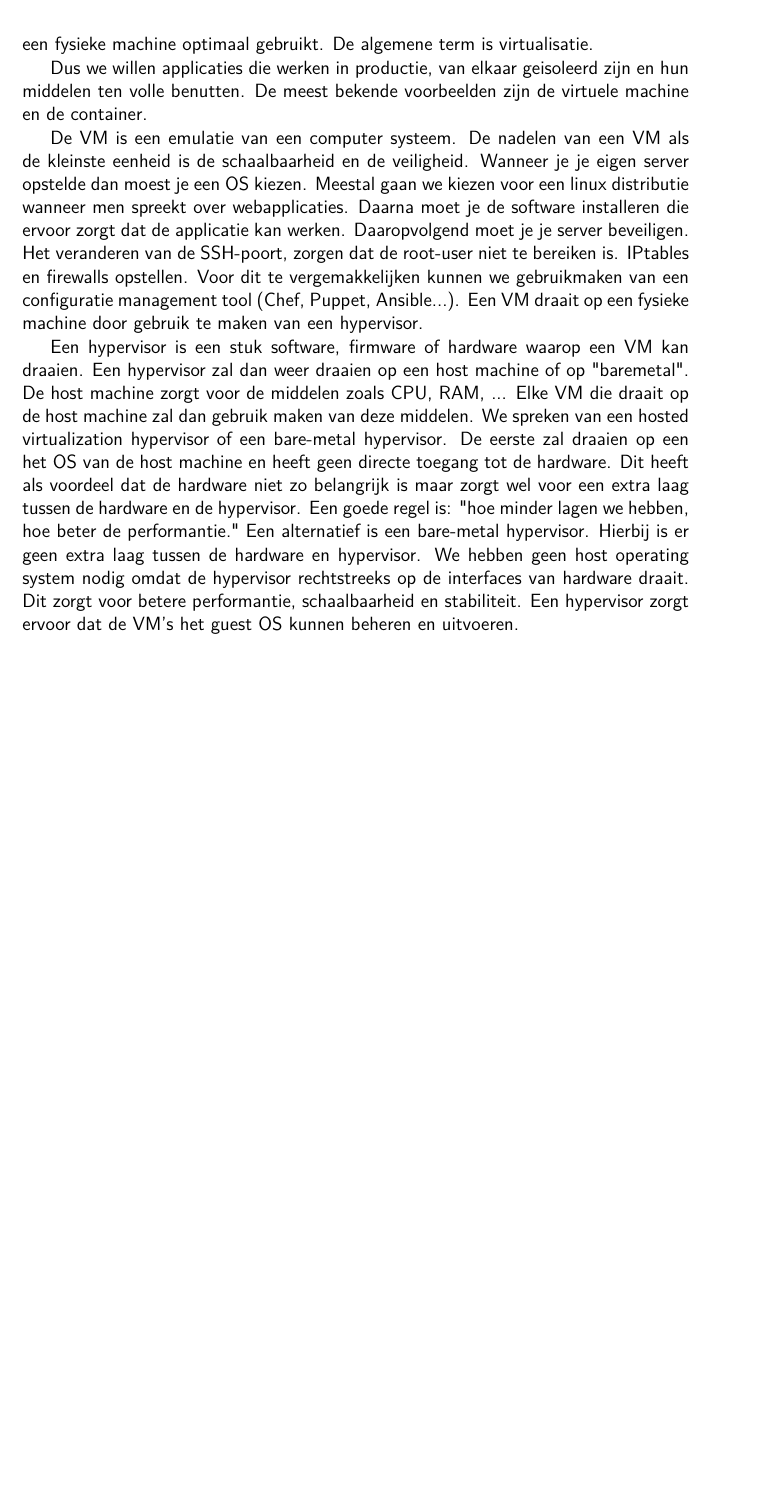
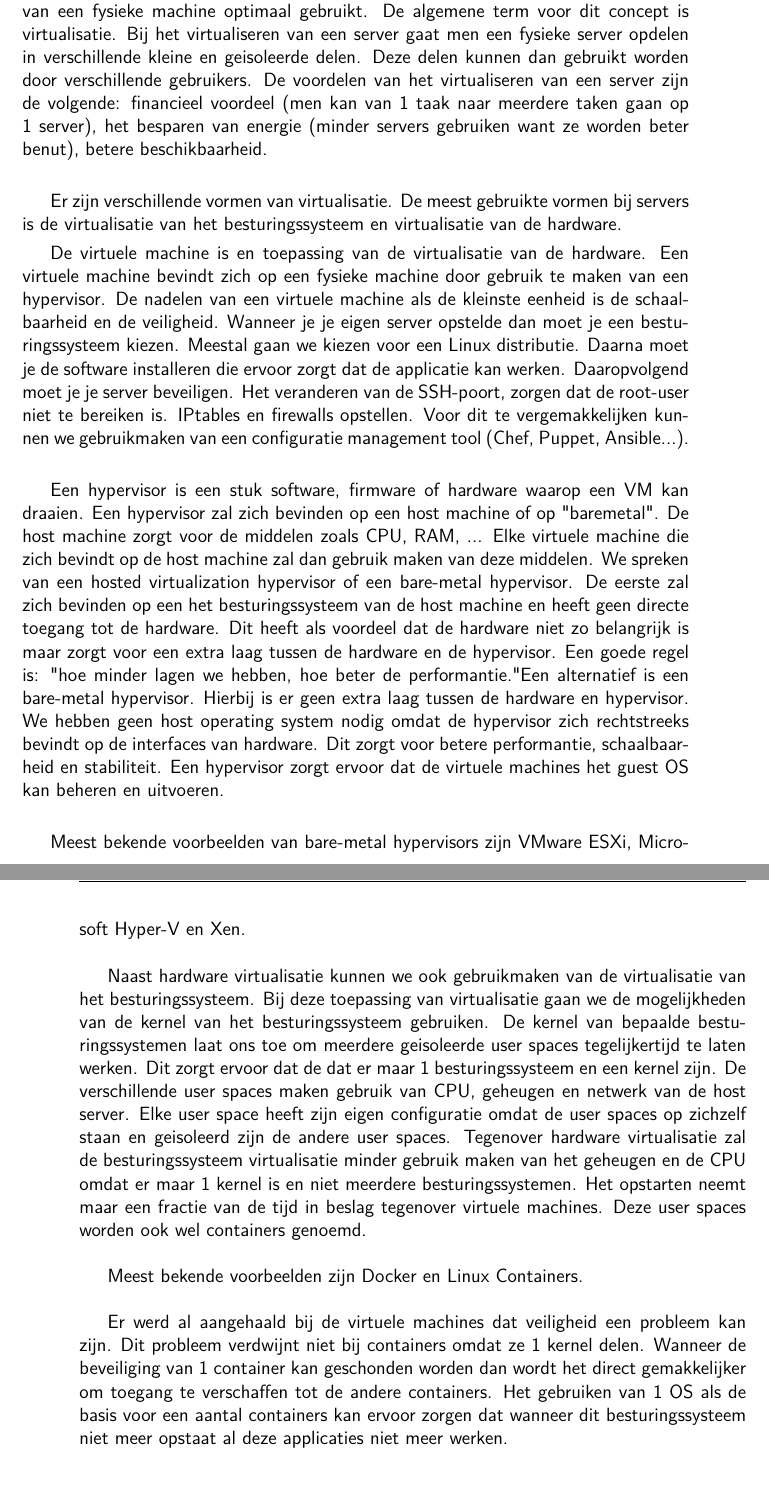
Before and after one commit to michieldewilde/thesis, a LaTeX document (tin-bachproef.tex): part of page 8 of 28 before the commit and two parts of pages 8 and 9 of 15 after it, the two joined at a grey line, cut so that both start at the same text, the shorter picture padded with empty space. Compiled offline with pdfLaTeX; a missing bibliography style is replaced by a similar one.

Commit message:
Add draft introduction

```diff
--- a/tin-bachproef.tex
+++ b/tin-bachproef.tex
@@ -203,11 +202,24 @@ Vroeger was de tijd die je een computer kon gebruiken beperkt. Vooral bij de eer
 
-Doorheen de tijd werden computers meer krachtig en applicaties konden niet alle middelen van de computer ten volle benutten. Dit zorgde voor de creatie van virtual resources. Deze gingen de fysieke hardware simuleren om zo verschillende applicaties tegelijkertijd te laten werken op dezelfde virtuele machine. Zo worden de middelen van een fysieke machine optimaal gebruikt. De algemene term is virtualisatie.
+Timesharing werd uitgevonden om het verlies van tijd te beperken. Bij timesharing konden de gebruikers inloggen op een console en zo computer gebruiken. Dit was een technische uitdaging. De computer zou van de ene context naar de andere moeten kunnen veranderen. Timesharing en verschillende gebruikers op 1 computer zou de basis vormen voor de moderne besturingsystemen. 1 Van de nadelen van timesharing is de isolatie van twee verschiilende processen. Als er een kans bestaat dat ze elkaar kunnen beinvloeden is dit een heel groot probleem. \\
 
-Dus we willen applicaties die werken in productie, van elkaar geisoleerd zijn en hun middelen ten volle benutten. De meest bekende voorbeelden zijn de virtuele machine en de container.
+Een besturingsysteem moet kunnen werken op verschillende soorten hardware. Om al deze hardware te ondersteunen moet er een standaard zijn waarop een besturingssysteem kan gebouwd worden. Dit zou betekenen dat veel van de complexiteit van het besturingssysteem naar de hardware zou verhuizen. Spijtig genoeg gebeurt dit nog altijd niet. Dit is 1 van de voornaamste redenen waarom de grootte van een OS tussen de 200MB en 1GB kan liggen. Een aantal besturingssystemen doen niet de moeite om de vele soorten hardware apparatuur te ondersteunen. Zij tonen de specificaties die een hardware apparaat moet hebben wanneer je het besturingssysteem wil gebruiken. \newpage
 
-De VM is een emulatie van een computer systeem. De nadelen van een VM als de kleinste eenheid is de schaalbaarheid en de veiligheid. Wanneer je je eigen server opstelde dan moest je een OS kiezen. Meestal gaan we kiezen voor een linux distributie wanneer men spreekt over webapplicaties. Daarna moet je de software installeren die ervoor zorgt dat de applicatie kan werken. Daaropvolgend moet je je server beveiligen. Het veranderen van de SSH-poort, zorgen dat de root-user niet te bereiken is. IPtables en firewalls opstellen. Voor dit te vergemakkelijken kunnen we gebruikmaken van een configuratie management tool (Chef, Puppet, Ansible...). Een VM draait op een fysieke machine door gebruik te maken van een hypervisor.
+Doorheen de tijd werden computers meer krachtig en applicaties konden niet alle middelen van de computer ten volle benutten. Dit zorgde voor de creatie van virtual resources. Deze gingen de fysieke hardware simuleren om zo verschillende applicaties tegelijkertijd te laten werken op dezelfde virtuele machine. Zo worden de middelen van een fysieke machine optimaal gebruikt. De algemene term voor dit concept is virtualisatie. Bij het virtualiseren van een server gaat men een fysieke server opdelen in verschillende kleine en geisoleerde delen. Deze delen kunnen dan gebruikt worden door verschillende gebruikers. De voordelen van het virtualiseren van een server zijn de volgende: financieel voordeel (men kan van 1 taak naar meerdere taken gaan op 1 server), het besparen van energie (minder servers gebruiken want ze worden beter benut), betere beschikbaarheid.\\
 
-Een hypervisor is een stuk software, firmware of hardware waarop een VM kan draaien. Een hypervisor zal dan weer draaien op een host machine of op "baremetal". De host machine zorgt voor de middelen zoals CPU, RAM, ... Elke VM die draait op de host machine zal dan gebruik maken van deze middelen. We spreken van een hosted virtualization hypervisor of een bare-metal hypervisor. De eerste zal draaien op een het OS van de host machine en heeft geen directe toegang tot de hardware. Dit heeft als voordeel dat de hardware niet zo belangrijk is maar zorgt wel voor een extra laag tussen de hardware en de hypervisor. Een goede regel is: "hoe minder lagen we hebben, hoe beter de performantie." Een alternatief is een bare-metal hypervisor. Hierbij is er geen extra laag tussen de hardware en hypervisor. We hebben geen host operating system nodig omdat de hypervisor rechtstreeks op de interfaces van hardware draait. Dit zorgt voor betere performantie, schaalbaarheid en stabiliteit. Een hypervisor zorgt ervoor dat de VM's het guest OS kunnen beheren en uitvoeren.
+Er zijn verschillende vormen van virtualisatie. De meest gebruikte vormen bij servers is de virtualisatie van het besturingssysteem en virtualisatie van de hardware.
+
+De virtuele machine is en toepassing van de virtualisatie van de hardware. Een virtuele machine bevindt zich op een fysieke machine door gebruik te maken van een hypervisor. De nadelen van een virtuele machine als de kleinste eenheid is de schaalbaarheid en de veiligheid. Wanneer je je eigen server opstelde dan moet je een besturingssysteem kiezen. Meestal gaan we kiezen voor een Linux distributie. Daarna moet je de software installeren die ervoor zorgt dat de applicatie kan werken. Daaropvolgend moet je je server beveiligen. Het veranderen van de SSH-poort, zorgen dat de root-user niet te bereiken is. IPtables en firewalls opstellen. Voor dit te vergemakkelijken kunnen we gebruikmaken van een configuratie management tool (Chef, Puppet, Ansible...). \\
+
+Een hypervisor is een stuk software, firmware of hardware waarop een VM kan draaien. Een hypervisor zal zich bevinden op een host machine of op "baremetal". De host machine zorgt voor de middelen zoals CPU, RAM, ... Elke virtuele machine die zich bevindt op de host machine zal dan gebruik maken van deze middelen. We spreken van een hosted virtualization hypervisor of een bare-metal hypervisor. De eerste zal zich bevinden op een het besturingssysteem van de host machine en heeft geen directe toegang tot de hardware. Dit heeft als voordeel dat de hardware niet zo belangrijk is maar zorgt voor een extra laag tussen de hardware en de hypervisor. Een goede regel is: "hoe minder lagen we hebben, hoe beter de performantie." Een alternatief is een bare-metal hypervisor. Hierbij is er geen extra laag tussen de hardware en hypervisor. We hebben geen host operating system nodig omdat de hypervisor zich rechtstreeks bevindt op de interfaces van hardware. Dit zorgt voor betere performantie, schaalbaarheid en stabiliteit. Een hypervisor zorgt ervoor dat de virtuele machines het guest OS kan beheren en uitvoeren. \\
+
+Meest bekende voorbeelden van bare-metal hypervisors zijn VMware ESXi, Microsoft Hyper-V en Xen. \\
+
+Naast hardware virtualisatie kunnen we ook gebruikmaken van de virtualisatie van het besturingssysteem. Bij deze toepassing van virtualisatie gaan we de mogelijkheden van de kernel van het besturingssysteem gebruiken. De kernel van bepaalde besturingssystemen laat ons toe om meerdere geisoleerde user spaces tegelijkertijd te laten werken. Dit zorgt ervoor dat de dat er maar 1 besturingssysteem en een kernel zijn. De verschillende user spaces maken gebruik van CPU, geheugen en netwerk van de host server. Elke user space heeft zijn eigen configuratie omdat de user spaces op zichzelf staan en geisoleerd zijn de andere user spaces. Tegenover hardware virtualisatie zal de besturingssysteem virtualisatie minder gebruik maken van het geheugen en de CPU omdat er maar 1 kernel is en niet meerdere besturingssystemen. Het opstarten neemt maar een fractie van de tijd in beslag tegenover virtuele machines. Deze user spaces worden ook wel containers genoemd. \\
+
+Meest bekende voorbeelden zijn Docker en Linux Containers. \\
+
+Er werd al aangehaald bij de virtuele machines dat veiligheid een probleem kan zijn. Dit probleem verdwijnt niet bij containers omdat ze 1 kernel delen. Wanneer de beveiliging van 1 container kan geschonden worden dan wordt het direct gemakkelijker om toegang te verschaffen tot de andere containers. Het gebruiken van 1 OS als de basis voor een aantal containers kan ervoor zorgen dat wanneer dit besturingssysteem niet meer opstaat al deze applicaties niet meer werken. \\
+
 
 \section{Probleemstelling en Onderzoeksvragen}
 \label{sec:onderzoeksvragen}
```
Also changed, not shown: tin-bachproef.pdf, tin-bachproef.tex (11 more changed lines).
